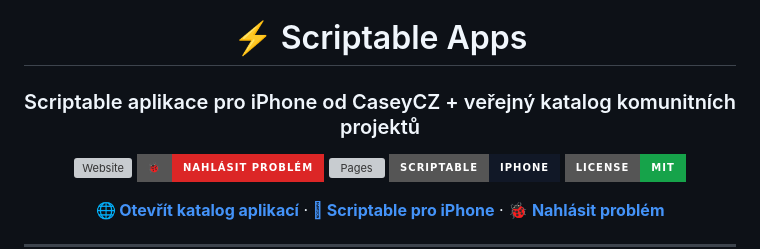
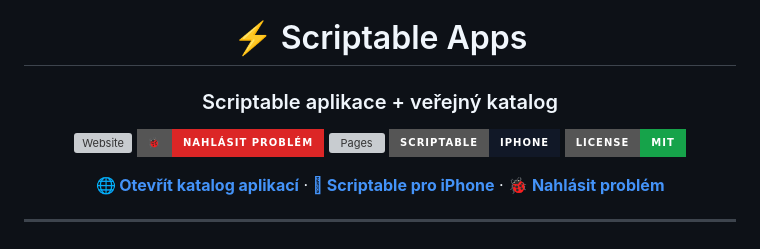
Before and after one commit to CaseyCZ/Scriptable, a Markdown page: README.md, the part around the change. Drawn GitHub-style; badges without logos; grey boxes are pictures that could not be loaded.

Commit message:
Simplify README tagline

```diff
--- a/README.md
+++ b/README.md
@@ -2,7 +2,7 @@
 
 # ⚡ Scriptable Apps
 
-### Scriptable aplikace pro iPhone od CaseyCZ + veřejný katalog komunitních projektů
+### Scriptable aplikace + veřejný katalog
 
 [![Website](https://img.shields.io/badge/WEB-caseycz.github.io%2FScriptable-0284c7?style=for-the-badge&logo=githubpages&logoColor=white)](https://caseycz.github.io/Scriptable/)
 [![Report issue](https://img.shields.io/badge/%F0%9F%90%9E-Nahl%C3%A1sit%20probl%C3%A9m-dc2626?style=for-the-badge)](https://github.com/CaseyCZ/Scriptable/issues/new/choose)
```
